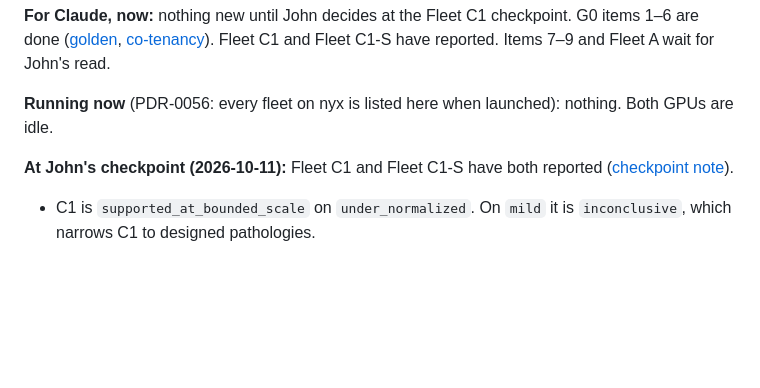
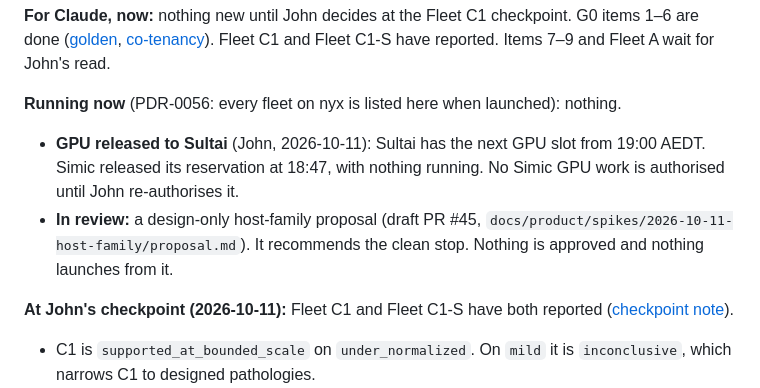
Before and after one commit to foundryside-dev/simic, a Markdown page: docs/product/current-state.md, the part around the change. Drawn GitHub-style; blank space fills up the shorter version.

Commit message:
current-state: GPU reservation released to Sultai; host-family proposal in review (draft PR #45)
Co-Authored-By: Claude Opus 5.5 <noreply@anthropic.com>
Claude-Session: https://claude.ai/code/session_01XCSyXcrTMLMPkUxx6DGRgh

```diff
--- a/docs/product/current-state.md
+++ b/docs/product/current-state.md
@@ -96,7 +96,14 @@ checkpoint. G0 items 1–6 are done
 and Fleet C1-S have reported. Items 7–9 and Fleet A wait for John's read.
 
 **Running now** (PDR-0056: every fleet on nyx is listed here when
-launched): nothing. Both GPUs are idle.
+launched): nothing.
+- **GPU released to Sultai** (John, 2026-10-11): Sultai has the next GPU
+  slot from 19:00 AEDT. Simic released its reservation at 18:47, with
+  nothing running. No Simic GPU work is authorised until John re-authorises
+  it.
+- **In review:** a design-only host-family proposal (draft PR #45,
+  `docs/product/spikes/2026-10-11-host-family/proposal.md`). It recommends
+  the clean stop. Nothing is approved and nothing launches from it.
 
 **At John's checkpoint (2026-10-11):** Fleet C1 and Fleet C1-S have both
 reported ([checkpoint note](../results/2026-10-11-fleet-c1-checkpoint.md)).
```
